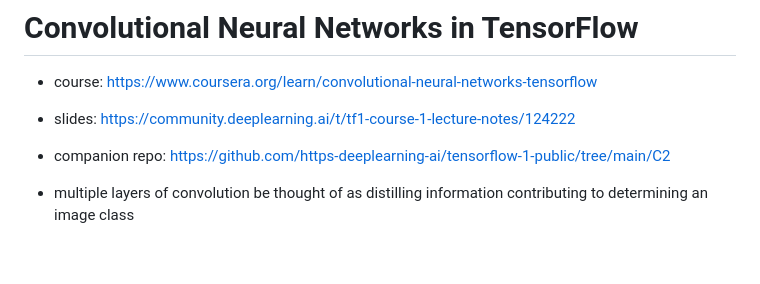
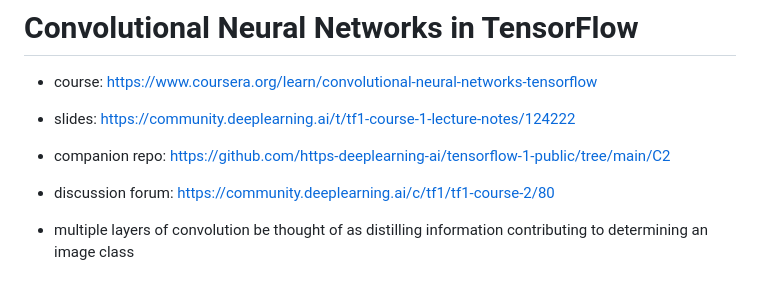
Before and after one commit to hchiam/learning-tf, a Markdown page: my_coursera_notes/C2.md, the part around the change. Rendered like a GitHub page; blank space fills up the shorter version.

Commit message:
add discussion forum link to C2.md too for convenience

```diff
--- a/my_coursera_notes/C2.md
+++ b/my_coursera_notes/C2.md
@@ -5,6 +5,8 @@
 - slides: https://community.deeplearning.ai/t/tf1-course-1-lecture-notes/124222
 
 - companion repo: https://github.com/https-deeplearning-ai/tensorflow-1-public/tree/main/C2
+
+- discussion forum: https://community.deeplearning.ai/c/tf1/tf1-course-2/80
 
 - multiple layers of convolution be thought of as distilling information contributing to determining an image class
 
```
